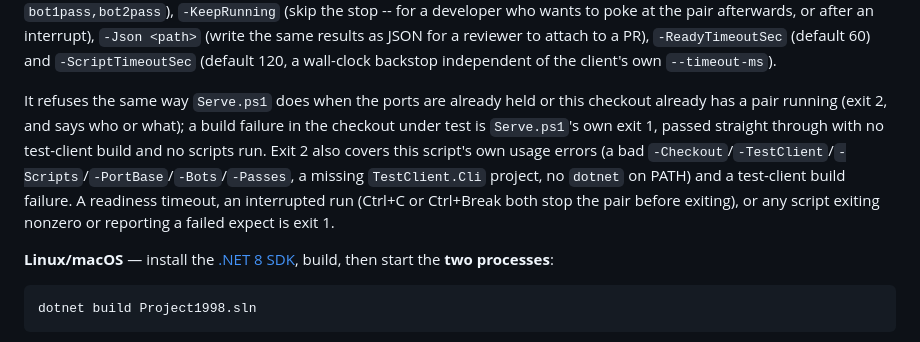
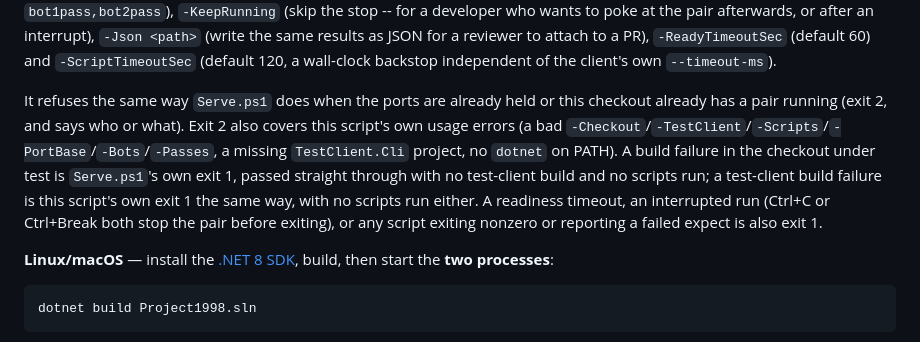
Before and after one commit to Essorcal/Project1998, a Markdown page: README.md, the part around the change. GitHub-like rendering.

Commit message:
README: a test-client build failure is exit 1, not 2 (N2)
The script has always set $exitCode = 1 there, matching the server build-failure convention
(Serve.ps1's own exit 1, passed through); the docs said 2. Fixed the docs to match the code and
the .NOTES section in Test-Branch.ps1 alongside it.

```diff
--- a/README.md
+++ b/README.md
@@ -106,12 +106,13 @@ attach to a PR), `-ReadyTimeoutSec` (default 60) and `-ScriptTimeoutSec` (defaul
 independent of the client's own `--timeout-ms`).
 
 It refuses the same way `Serve.ps1` does when the ports are already held or this checkout already has a
-pair running (exit 2, and says who or what); a build failure in the checkout under test is `Serve.ps1`'s
-own exit 1, passed straight through with no test-client build and no scripts run. Exit 2 also covers this
-script's own usage errors (a bad `-Checkout`/`-TestClient`/`-Scripts`/`-PortBase`/`-Bots`/`-Passes`, a
-missing `TestClient.Cli` project, no `dotnet` on PATH) and a test-client build failure. A readiness timeout,
-an interrupted run (Ctrl+C or Ctrl+Break both stop the pair before exiting), or any script exiting nonzero
-or reporting a failed expect is exit 1.
+pair running (exit 2, and says who or what). Exit 2 also covers this script's own usage errors (a bad
+`-Checkout`/`-TestClient`/`-Scripts`/`-PortBase`/`-Bots`/`-Passes`, a missing `TestClient.Cli` project, no
+`dotnet` on PATH). A build failure in the checkout under test is `Serve.ps1`'s own exit 1, passed straight
+through with no test-client build and no scripts run; a test-client build failure is this script's own
+exit 1 the same way, with no scripts run either. A readiness timeout, an interrupted run (Ctrl+C or
+Ctrl+Break both stop the pair before exiting), or any script exiting nonzero or reporting a failed expect
+is also exit 1.
 
 **Linux/macOS** — install the [.NET 8 SDK](https://dotnet.microsoft.com/download), build, then start
 the **two processes**:
```
